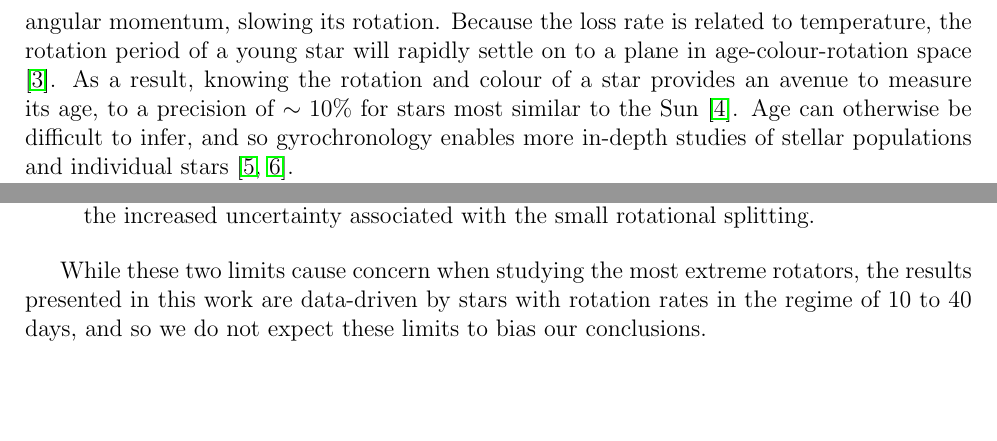
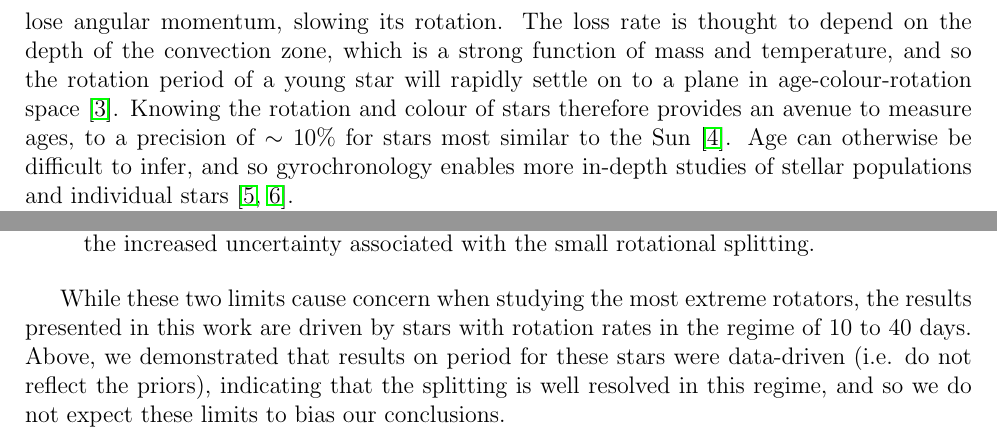
Before and after one commit to ojhall94/malatium, a LaTeX document (paper/natastron/paper.tex, which reads paper/natastron/methods.tex): two parts of pages 2 and 23 of 38, joined at a grey line, cut so that both start at the same text, the shorter picture padded with empty space. Compiled offline with pdfLaTeX.

Commit message:
Guy & Bill comments

```diff
--- a/paper/natastron/methods.tex
+++ b/paper/natastron/methods.tex
@@ -174,7 +174,7 @@ Stars that are rotating very slowly will show small rotational splittings, which
 	\item \textit{Slow rotating stars:} Except for the most rapidly rotating cases, asteroseismic mode splitting is detected by a change in the distribution of the power of mode frequencies as the split components begin to separate from the central mode. If there is to be hard limit at which this measurement is not possible, it should be in the case that $\nu_{\rm s} < 2/T$, where $T$ is the observation time, and $1/T$ is the frequency bin width. For the star in our sample with the shortest observing time, this limit would be $\sim 89$ days, which quickly rises for longer observing baselines. While this constitutes a hard limit, slower rotation rates will become harder and harder to constrain as the rate of splitting becomes smaller. A benefit of the Bayesian approach used in this paper is that it should accurately reflect the increased uncertainty associated with the small rotational splitting.
 \end{itemize}
 
-While these two limits cause concern when studying the most extreme rotators, the results presented in this work are data-driven by stars with rotation rates in the regime of 10 to 40 days, and so we do not expect these limits to bias our conclusions.
+While these two limits cause concern when studying the most extreme rotators, the results presented in this work are driven by stars with rotation rates in the regime of 10 to 40 days. Above, we demonstrated that results on period for these stars were data-driven (i.e. do not reflect the priors), indicating that the splitting is well resolved in this regime, and so we do not expect these limits to bias our conclusions.
 
 Finally, we also consider bias in asteroseismic detections. The probability of an asteroseismic detection with \kepler scales with temperature and radius (i.e. scales inversely with \logg, and therefore main sequence age) \cite{m_chaplin+2011, m_schofield+2019}. More active, magnetic stars may also suppress their oscillation modes, making it more likely to detect seismic oscillations in older stars \cite{m_mathur+2019}. Through these two effects, asteroseismology is biased towards detecting older over younger stars. As it is older stars, undergoing magnetic braking, that are required to drive the distinction between stellar models, we do not expect this observing bias to effect our conclusions.
 
--- a/paper/natastron/paper.tex
+++ b/paper/natastron/paper.tex
@@ -87,5 +87,5 @@ Using these new rotation rates, along with effective temperatures, metallicities
 
 %%%%%%%%%%%%%%%%%%%% REFERENCES %%%%%%%%%%%%%%%%%%
  %500 words
-Gyrochronology is the study of the relationship between a star's rotation period and its age. As a star grows older along the main sequence, magnetic winds will cause it to lose angular momentum, slowing its rotation. Because the loss rate is related to temperature, the rotation period of a young star will rapidly settle on to a plane in age-colour-rotation space \cite{barnes2007}. As a result, knowing the rotation and colour of a star provides an avenue to measure its age, to a precision of $\sim 10\%$ for stars most similar to the Sun \cite{meibom+2015}. Age can otherwise be difficult to infer, and so gyrochronology enables more in-depth studies of stellar populations and individual stars \cite{leiner+2019,claytor+2019}.
+Gyrochronology is the study of the relationship between a star's rotation period and its age. As a star grows older along the main sequence, magnetic winds will cause it to lose angular momentum, slowing its rotation. The loss rate is thought to depend on the depth of the convection zone, which is a strong function of mass and temperature, and so the rotation period of a young star will rapidly settle on to a plane in age-colour-rotation space \cite{barnes2007}. Knowing the rotation and colour of stars therefore provides an avenue to measure ages, to a precision of $\sim 10\%$ for stars most similar to the Sun \cite{meibom+2015}. Age can otherwise be difficult to infer, and so gyrochronology enables more in-depth studies of stellar populations and individual stars \cite{leiner+2019,claytor+2019}.
 
```
Also changed, not shown: paper/natastron/paper.pdf, paper/natastron/paper.tex (6 more changed lines), 1 other file.
